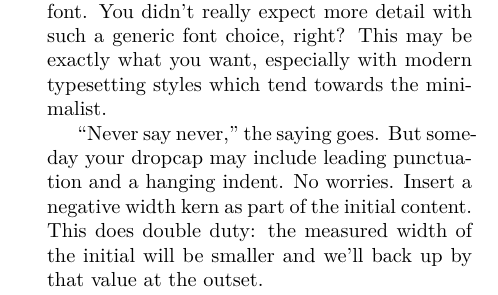
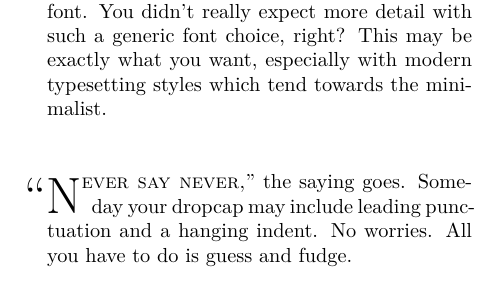
Before and after one commit to alerque/polytype, a LaTeX document (data/dropcaps/xelatex.tex): part of the page, cut so that both start at the same text. Compiled offline with XeLaTeX.

Commit message:
Tweak dropcaps samples to be more alike

```diff
--- a/data/dropcaps/xelatex.tex
+++ b/data/dropcaps/xelatex.tex
@@ -1,17 +1,19 @@
 \documentclass{article}
 \usepackage[paperheight=148.5mm,paperwidth=105mm]{geometry}
+\setlength{\parskip}{2\baselineskip}
 \pagenumbering{gobble}
 \usepackage{type1cm}
 \usepackage{lettrine}
 \begin{document}
+
 \lettrine{T}his paragraph has a pretty plain initial or drop cap.
 It uses the default document font.
 You didn’t really expect more detail with such a generic font choice, right?
 This may be exactly what you want, especially with modern typesetting styles which tend towards the minimalist.
 
-“Never say never,” the saying goes.
-But someday your dropcap may include leading punctuation {and} a hanging indent.
+\lettrine[lhang=.4]{“N}{ever say never,}” the saying goes.
+Someday your dropcap may include leading punctuation {and} a hanging indent.
 No worries.
-Insert a negative width kern as part of the initial content.
-This does double duty: the measured width of the initial will be smaller and we'll back up by that value at the outset.
+All you have to do is guess and fudge.
+
 \end{document}
```
Also changed, not shown: 1 other file.
